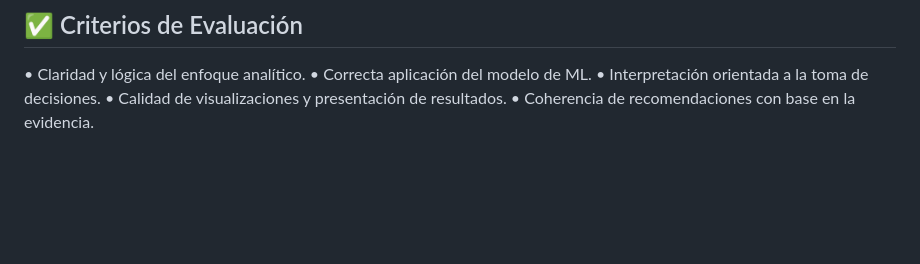
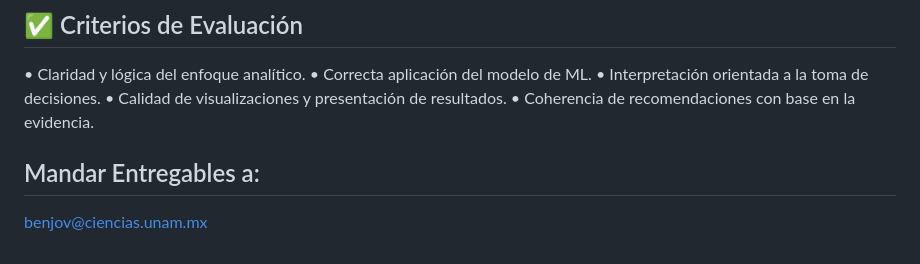
Before and after one commit to benjov/Diplomado-Ciencia-de-Datos-2025-Gen03, a Markdown page: Tarea 01/README Tarea.md, the part around the change. Rendered like a GitHub page; blank space fills up the shorter version.

Commit message:
25/07/25

```diff
--- a/Tarea 01/README Tarea.md
+++ b/Tarea 01/README Tarea.md
@@ -63,3 +63,6 @@ El inversionista busca zonas con baja volatilidad de precios o con tendencias as
 • Interpretación orientada a la toma de decisiones.
 • Calidad de visualizaciones y presentación de resultados.
 • Coherencia de recomendaciones con base en la evidencia.
+
+## Mandar Entregables a:
+benjov@ciencias.unam.mx
```
